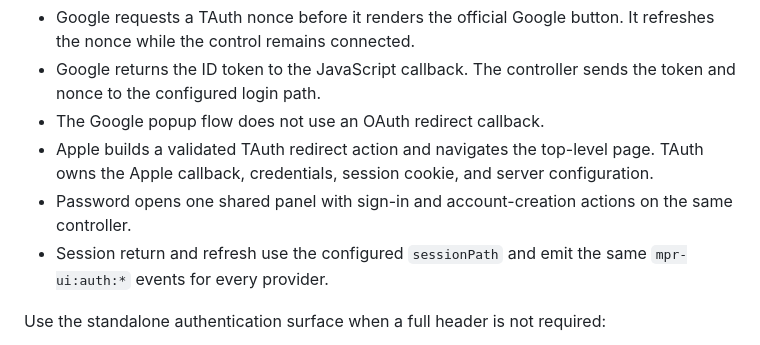
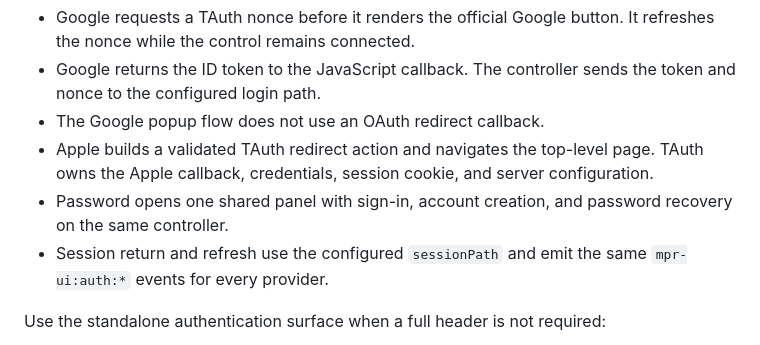
Before and after one commit to MarcoPoloResearchLab/mpr-ui, a Markdown page: README.md, the part around the change. GitHub-like rendering.

Commit message:
docs: add password recovery to password panel description

```diff
--- a/README.md
+++ b/README.md
@@ -117,7 +117,7 @@ The header uses compact square provider actions with accessible names. The login
 - Google returns the ID token to the JavaScript callback. The controller sends the token and nonce to the configured login path.
 - The Google popup flow does not use an OAuth redirect callback.
 - Apple builds a validated TAuth redirect action and navigates the top-level page. TAuth owns the Apple callback, credentials, session cookie, and server configuration.
-- Password opens one shared panel with sign-in and account-creation actions on the same controller.
+- Password opens one shared panel with sign-in, account creation, and password recovery on the same controller.
 - Session return and refresh use the configured `sessionPath` and emit the same `mpr-ui:auth:*` events for every provider.
 
 Use the standalone authentication surface when a full header is not required:
```
